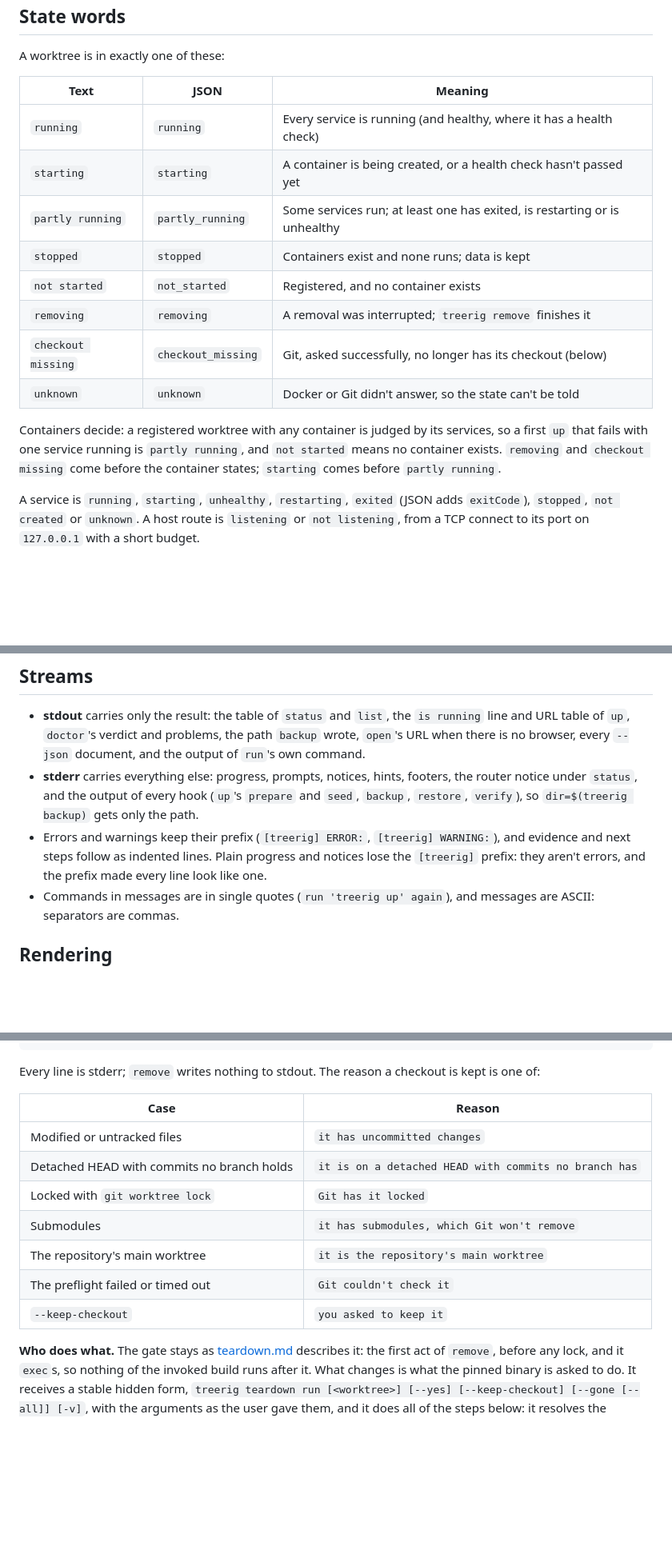
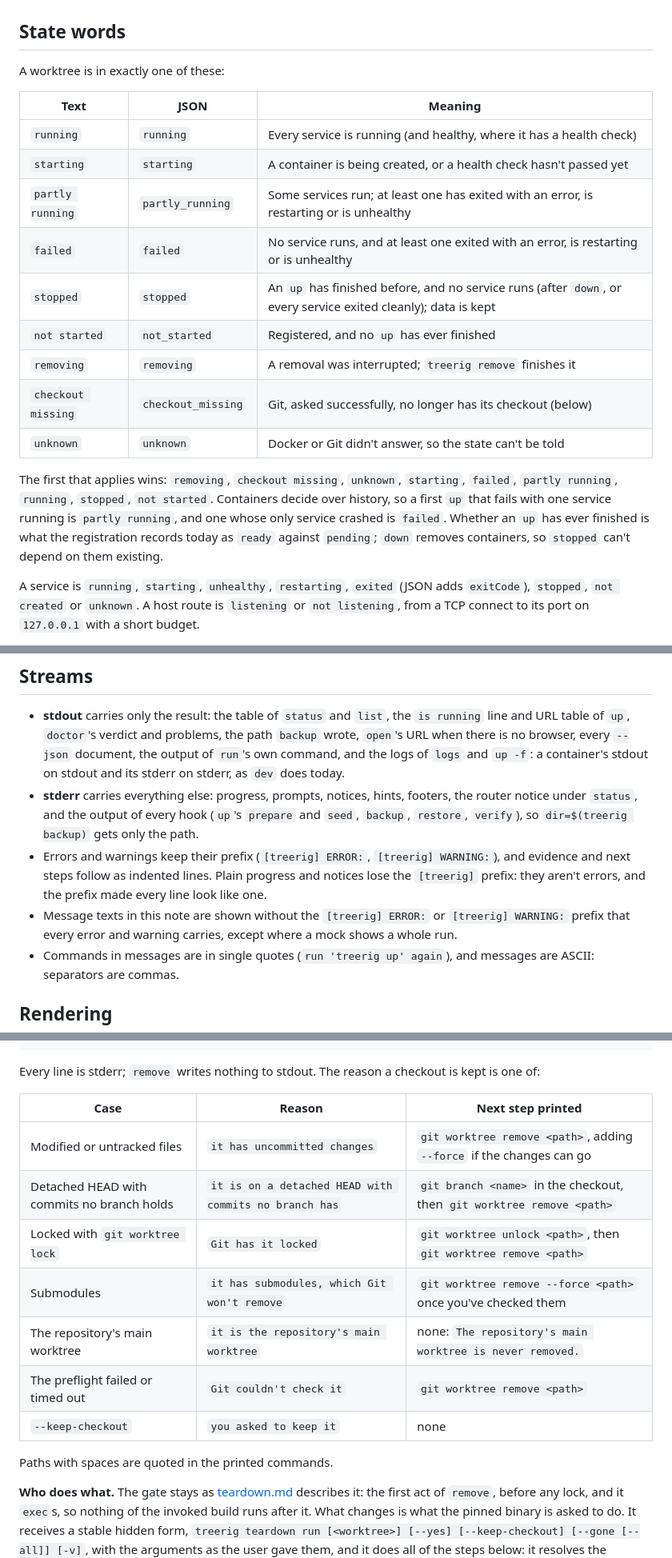
Before and after one commit to sofired/treerig, a Markdown page: docs/design/cli-1.0.md, 3 parts joined by grey strips. Shown at 80% size. Drawn GitHub-style; blank space fills up the shorter version.

Commit message:
docs(design): define stopped and not started by history, add failed, and give each kept checkout its next step

```diff
--- a/docs/design/cli-1.0.md
+++ b/docs/design/cli-1.0.md
@@ -253,18 +253,21 @@ A worktree is in exactly one of these:
 |---|---|---|
 | `running` | `running` | Every service is running (and healthy, where it has a health check) |
 | `starting` | `starting` | A container is being created, or a health check hasn't passed yet |
-| `partly running` | `partly_running` | Some services run; at least one has exited, is restarting or is unhealthy |
-| `stopped` | `stopped` | Containers exist and none runs; data is kept |
-| `not started` | `not_started` | Registered, and no container exists |
+| `partly running` | `partly_running` | Some services run; at least one has exited with an error, is restarting or is unhealthy |
+| `failed` | `failed` | No service runs, and at least one exited with an error, is restarting or is unhealthy |
+| `stopped` | `stopped` | An `up` has finished before, and no service runs (after `down`, or every service exited cleanly); data is kept |
+| `not started` | `not_started` | Registered, and no `up` has ever finished |
 | `removing` | `removing` | A removal was interrupted; `treerig remove` finishes it |
 | `checkout missing` | `checkout_missing` | Git, asked successfully, no longer has its checkout (below) |
 | `unknown` | `unknown` | Docker or Git didn't answer, so the state can't be told |
 
-Containers decide: a registered worktree with any container is judged by its
-services, so a first `up` that fails with one service running is `partly
-running`, and `not started` means no container exists. `removing` and `checkout
-missing` come before the container states; `starting` comes before `partly
-running`.
+The first that applies wins: `removing`, `checkout missing`, `unknown`,
+`starting`, `failed`, `partly running`, `running`, `stopped`, `not started`.
+Containers decide over history, so a first `up` that fails with one service
+running is `partly running`, and one whose only service crashed is `failed`.
+Whether an `up` has ever finished is what the registration records today as
+`ready` against `pending`; `down` removes containers, so `stopped` can't depend
+on them existing.
 
 A service is `running`, `starting`, `unhealthy`, `restarting`, `exited`
 (JSON adds `exitCode`), `stopped`, `not created` or `unknown`. A host route is
@@ -305,7 +308,9 @@ already says none of the three vocabularies was frozen before 1.0.
 - **stdout** carries only the result: the table of `status` and `list`, the
   `is running` line and URL table of `up`, `doctor`'s verdict and problems, the
   path `backup` wrote, `open`'s URL when there is no browser, every `--json`
-  document, and the output of `run`'s own command.
+  document, the output of `run`'s own command, and the logs of `logs` and `up
+  -f`: a container's stdout on stdout and its stderr on stderr, as `dev` does
+  today.
 - **stderr** carries everything else: progress, prompts, notices, hints,
   footers, the router notice under `status`, and the output of every hook
   (`up`'s `prepare` and `seed`, `backup`, `restore`, `verify`), so `dir=$(treerig
@@ -314,6 +319,9 @@ already says none of the three vocabularies was frozen before 1.0.
   WARNING:`), and evidence and next steps follow as indented lines. Plain
   progress and notices lose the `[treerig]` prefix: they aren't errors, and the
   prefix made every line look like one.
+- Message texts in this note are shown without the `[treerig] ERROR:` or
+  `[treerig] WARNING:` prefix that every error and warning carries, except
+  where a mock shows a whole run.
 - Commands in messages are in single quotes (`run 'treerig up' again`), and
   messages are ASCII: separators are commas.
 
@@ -619,15 +630,17 @@ Kept /home/sam/src/myapp.feature-x. When you are done with it: 'git worktree rem
 Every line is stderr; `remove` writes nothing to stdout. The reason a checkout
 is kept is one of:
 
-| Case | Reason |
-|---|---|
-| Modified or untracked files | `it has uncommitted changes` |
-| Detached HEAD with commits no branch holds | `it is on a detached HEAD with commits no branch has` |
-| Locked with `git worktree lock` | `Git has it locked` |
-| Submodules | `it has submodules, which Git won't remove` |
-| The repository's main worktree | `it is the repository's main worktree` |
-| The preflight failed or timed out | `Git couldn't check it` |
-| `--keep-checkout` | `you asked to keep it` |
+| Case | Reason | Next step printed |
+|---|---|---|
+| Modified or untracked files | `it has uncommitted changes` | `git worktree remove <path>`, adding `--force` if the changes can go |
+| Detached HEAD with commits no branch holds | `it is on a detached HEAD with commits no branch has` | `git branch <name>` in the checkout, then `git worktree remove <path>` |
+| Locked with `git worktree lock` | `Git has it locked` | `git worktree unlock <path>`, then `git worktree remove <path>` |
+| Submodules | `it has submodules, which Git won't remove` | `git worktree remove --force <path>` once you've checked them |
+| The repository's main worktree | `it is the repository's main worktree` | none: `The repository's main worktree is never removed.` |
+| The preflight failed or timed out | `Git couldn't check it` | `git worktree remove <path>` |
+| `--keep-checkout` | `you asked to keep it` | none |
+
+Paths with spaces are quoted in the printed commands.
 
 **Who does what.** The gate stays as [teardown.md](teardown.md) describes it:
 the first act of `remove`, before any lock, and it `exec`s, so nothing of the
```
Also changed, not shown: other parts of docs/design/cli-1.0.md (+6 -3 lines).
